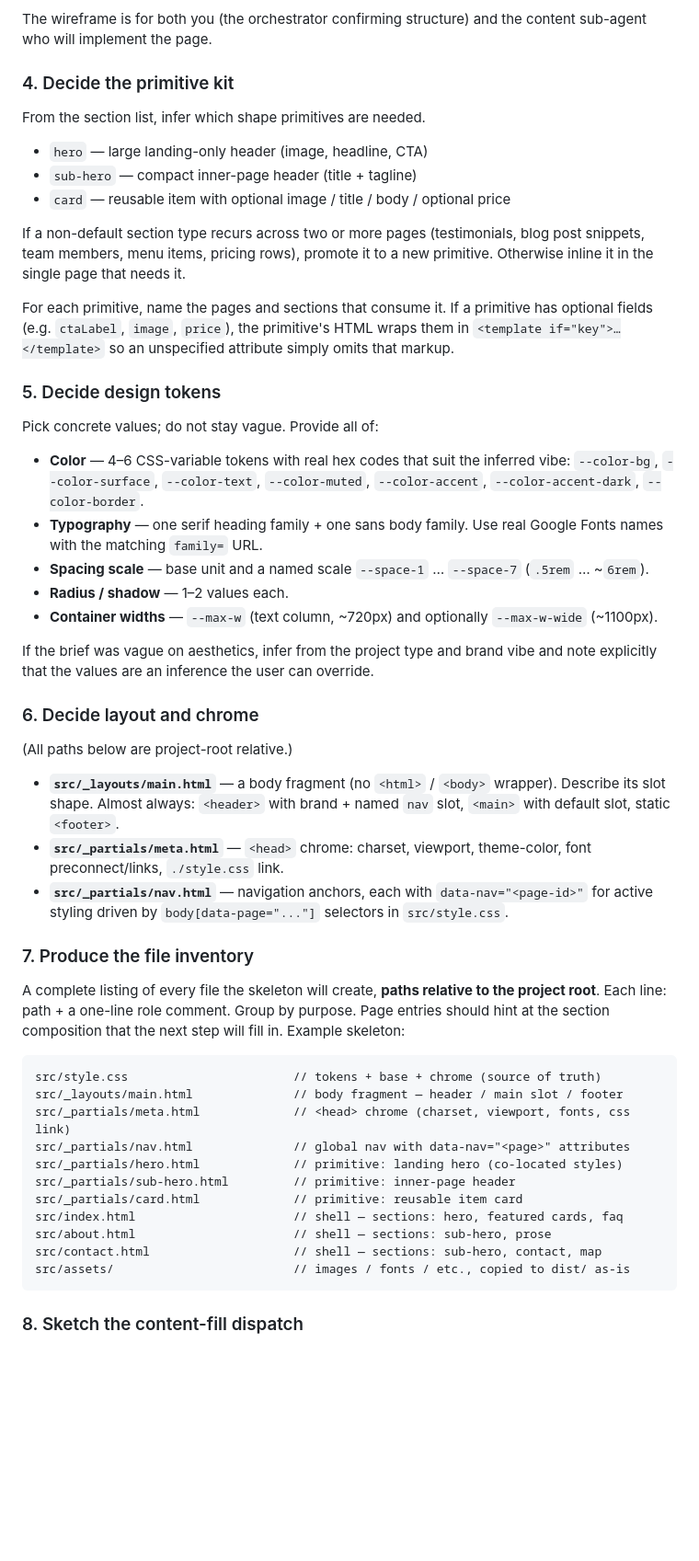
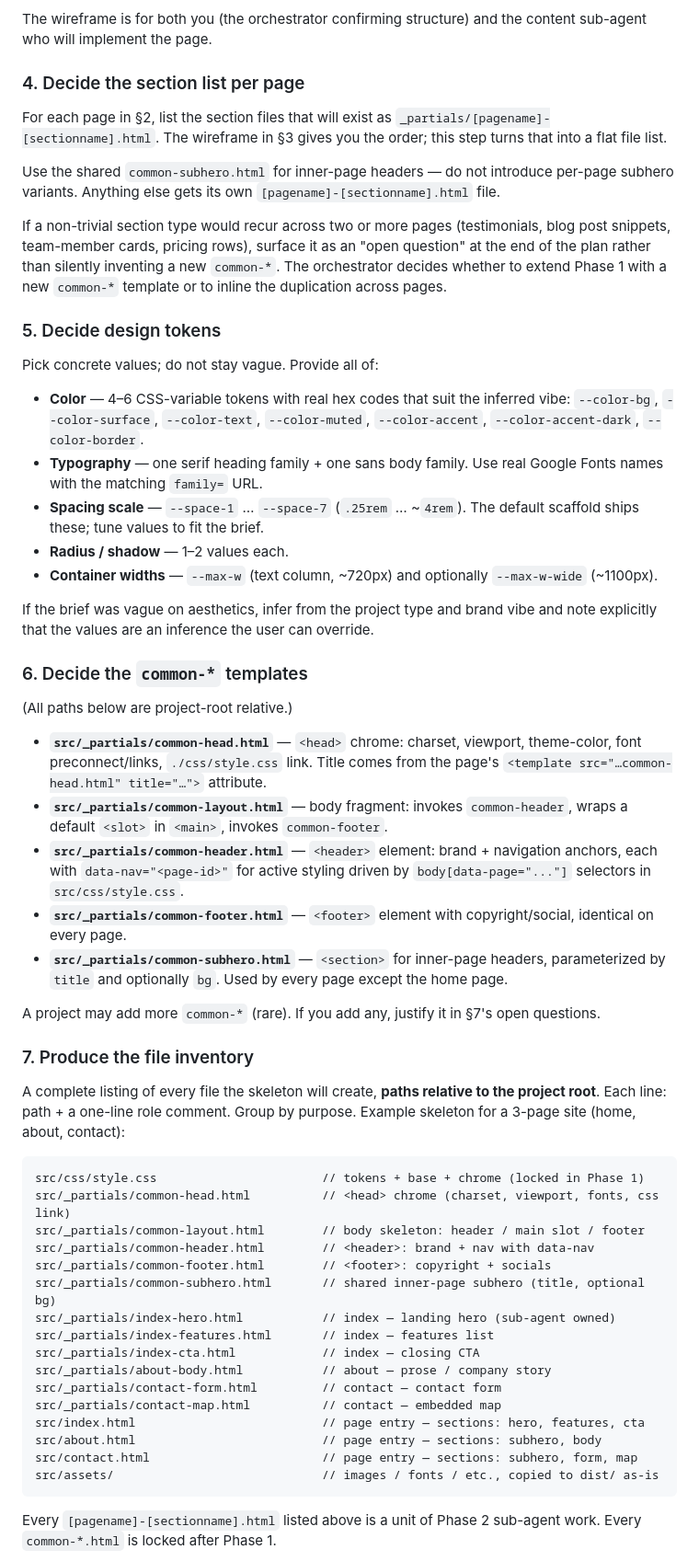
Before and after one commit to yjmtmtk/templa-js, a Markdown page: PLANNER.md, the part around one of its changes. Shown at 92% size. Drawn GitHub-style; blank space fills up the shorter version.

````diff
--- a/PLANNER.md
+++ b/PLANNER.md
@@ -102,17 +102,13 @@ Sections (top → bottom):
 
 The wireframe is for both you (the orchestrator confirming structure) and the content sub-agent who will implement the page.
 
-### 4. Decide the primitive kit
+### 4. Decide the section list per page
 
-From the section list, infer which shape primitives are needed.
+For each page in §2, list the section files that will exist as `_partials/[pagename]-[sectionname].html`. The wireframe in §3 gives you the order; this step turns that into a flat file list.
 
-- `hero` — large landing-only header (image, headline, CTA)
-- `sub-hero` — compact inner-page header (title + tagline)
-- `card` — reusable item with optional image / title / body / optional price
+Use the shared `common-subhero.html` for inner-page headers — do not introduce per-page subhero variants. Anything else gets its own `[pagename]-[sectionname].html` file.
 
-If a non-default section type recurs across two or more pages (testimonials, blog post snippets, team members, menu items, pricing rows), promote it to a new primitive. Otherwise inline it in the single page that needs it.
-
-For each primitive, name the pages and sections that consume it. If a primitive has optional fields (e.g. `ctaLabel`, `image`, `price`), the primitive's HTML wraps them in `<template if="key">…</template>` so an unspecified attribute simply omits that markup.
+If a non-trivial section type would recur across two or more pages (testimonials, blog post snippets, team-member cards, pricing rows), surface it as an "open question" at the end of the plan rather than silently inventing a new `common-*`. The orchestrator decides whether to extend Phase 1 with a new `common-*` template or to inline the duplication across pages.
 
 ### 5. Decide design tokens
 
@@ -121,37 +117,46 @@ Pick concrete values; do not stay vague. Provide all of:
 - **Color** — 4–6 CSS-variable tokens with real hex codes that suit the inferred vibe:
   `--color-bg`, `--color-surface`, `--color-text`, `--color-muted`, `--color-accent`, `--color-accent-dark`, `--color-border`.
 - **Typography** — one serif heading family + one sans body family. Use real Google Fonts names with the matching `family=` URL.
-- **Spacing scale** — base unit and a named scale `--space-1` … `--space-7` (`.5rem` … ~`6rem`).
+- **Spacing scale** — `--space-1` … `--space-7` (`.25rem` … ~`4rem`). The default scaffold ships these; tune values to fit the brief.
 - **Radius / shadow** — 1–2 values each.
 - **Container widths** — `--max-w` (text column, ~720px) and optionally `--max-w-wide` (~1100px).
 
 If the brief was vague on aesthetics, infer from the project type and brand vibe and note explicitly that the values are an inference the user can override.
 
-### 6. Decide layout and chrome
+### 6. Decide the `common-*` templates
 
 (All paths below are project-root relative.)
 
-- **`src/_layouts/main.html`** — a body fragment (no `<html>` / `<body>` wrapper). Describe its slot shape. Almost always: `<header>` with brand + named `nav` slot, `<main>` with default slot, static `<footer>`.
-- **`src/_partials/meta.html`** — `<head>` chrome: charset, viewport, theme-color, font preconnect/links, `./style.css` link.
-- **`src/_partials/nav.html`** — navigation anchors, each with `data-nav="<page-id>"` for active styling driven by `body[data-page="..."]` selectors in `src/style.css`.
+- **`src/_partials/common-head.html`** — `<head>` chrome: charset, viewport, theme-color, font preconnect/links, `./css/style.css` link. Title comes from the page's `<template src="…common-head.html" title="…">` attribute.
+- **`src/_partials/common-layout.html`** — body fragment: invokes `common-header`, wraps a default `<slot>` in `<main>`, invokes `common-footer`.
+- **`src/_partials/common-header.html`** — `<header>` element: brand + navigation anchors, each with `data-nav="<page-id>"` for active styling driven by `body[data-page="..."]` selectors in `src/css/style.css`.
+- **`src/_partials/common-footer.html`** — `<footer>` element with copyright/social, identical on every page.
+- **`src/_partials/common-subhero.html`** — `<section>` for inner-page headers, parameterized by `title` and optionally `bg`. Used by every page except the home page.
+
+A project may add more `common-*` (rare). If you add any, justify it in §7's open questions.
 
 ### 7. Produce the file inventory
 
-A complete listing of every file the skeleton will create, **paths relative to the project root**. Each line: path + a one-line role comment. Group by purpose. Page entries should hint at the section composition that the next step will fill in. Example skeleton:
+A complete listing of every file the skeleton will create, **paths relative to the project root**. Each line: path + a one-line role comment. Group by purpose. Example skeleton for a 3-page site (home, about, contact):
 
 ```text
-src/style.css                       // tokens + base + chrome (source of truth)
-src/_layouts/main.html              // body fragment — header / main slot / footer
-src/_partials/meta.html             // <head> chrome (charset, viewport, fonts, css link)
-src/_partials/nav.html              // global nav with data-nav="<page>" attributes
-src/_partials/hero.html             // primitive: landing hero (co-located styles)
-src/_partials/sub-hero.html         // primitive: inner-page header
-src/_partials/card.html             // primitive: reusable item card
-src/index.html                      // shell — sections: hero, featured cards, faq
-src/about.html                      // shell — sections: sub-hero, prose
-src/contact.html                    // shell — sections: sub-hero, contact, map
-src/assets/                         // images / fonts / etc., copied to dist/ as-is
+src/css/style.css                       // tokens + base + chrome (locked in Phase 1)
+src/_partials/common-head.html          // <head> chrome (charset, viewport, fonts, css link)
+src/_partials/common-layout.html        // body skeleton: header / main slot / footer
+src/_partials/common-header.html        // <header>: brand + nav with data-nav
+src/_partials/common-footer.html        // <footer>: copyright + socials
+src/_partials/common-subhero.html       // shared inner-page subhero (title, optional bg)
+src/_partials/index-hero.html           // index — landing hero (sub-agent owned)
+src/_partials/index-features.html       // index — features list
+src/_partials/index-cta.html            // index — closing CTA
+src/_partials/about-body.html           // about — prose / company story
+src/_partials/contact-form.html         // contact — contact form
+src/_partials/contact-map.html          // contact — embedded map
+src/index.html                          // page entry — sections: hero, features, cta
+src/about.html                          // page entry — sections: subhero, body
+src/contact.html                        // page entry — sections: subhero, form, map
+src/assets/                             // images / fonts / etc., copied to dist/ as-is
 ```
 
-### 8. Sketch the content-fill dispatch
+Every `[pagename]-[sectionname].html` listed above is a unit of Phase 2 sub-agent work. Every `common-*.html` is locked after Phase 1.
 
````
Also changed, not shown: other parts of PLANNER.md (+31 -15 lines).
